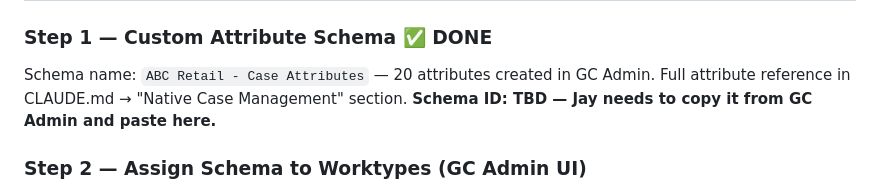
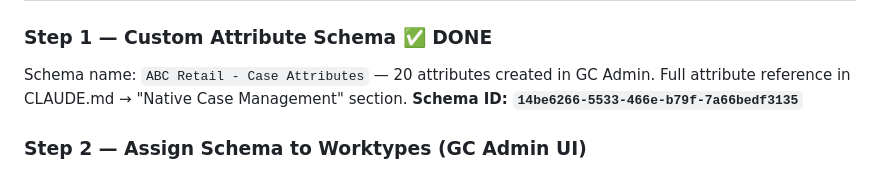
Before and after one commit to JayHenderson66/GenesysDemoProject, a Markdown page: HANDOFF.md, the part around the change. Rendered like a GitHub page.

```diff
--- a/HANDOFF.md
+++ b/HANDOFF.md
@@ -54,7 +54,7 @@ Full status ID set in Supabase `gc_demo_jh_shared_work_item_templates`.
 ### Step 1 — Custom Attribute Schema ✅ DONE
 Schema name: `ABC Retail - Case Attributes` — 20 attributes created in GC Admin.
 Full attribute reference in CLAUDE.md → "Native Case Management" section.
-**Schema ID: TBD — Jay needs to copy it from GC Admin and paste here.**
+**Schema ID: `14be6266-5533-466e-b79f-7a66bedf3135`**
 
 ### Step 2 — Assign Schema to Worktypes (GC Admin UI)
 Open each worktype → Schema Display tab → assign `ABC Retail - Case Attributes`.
```
Also changed, not shown: CLAUDE.md (+1 -1 lines).
